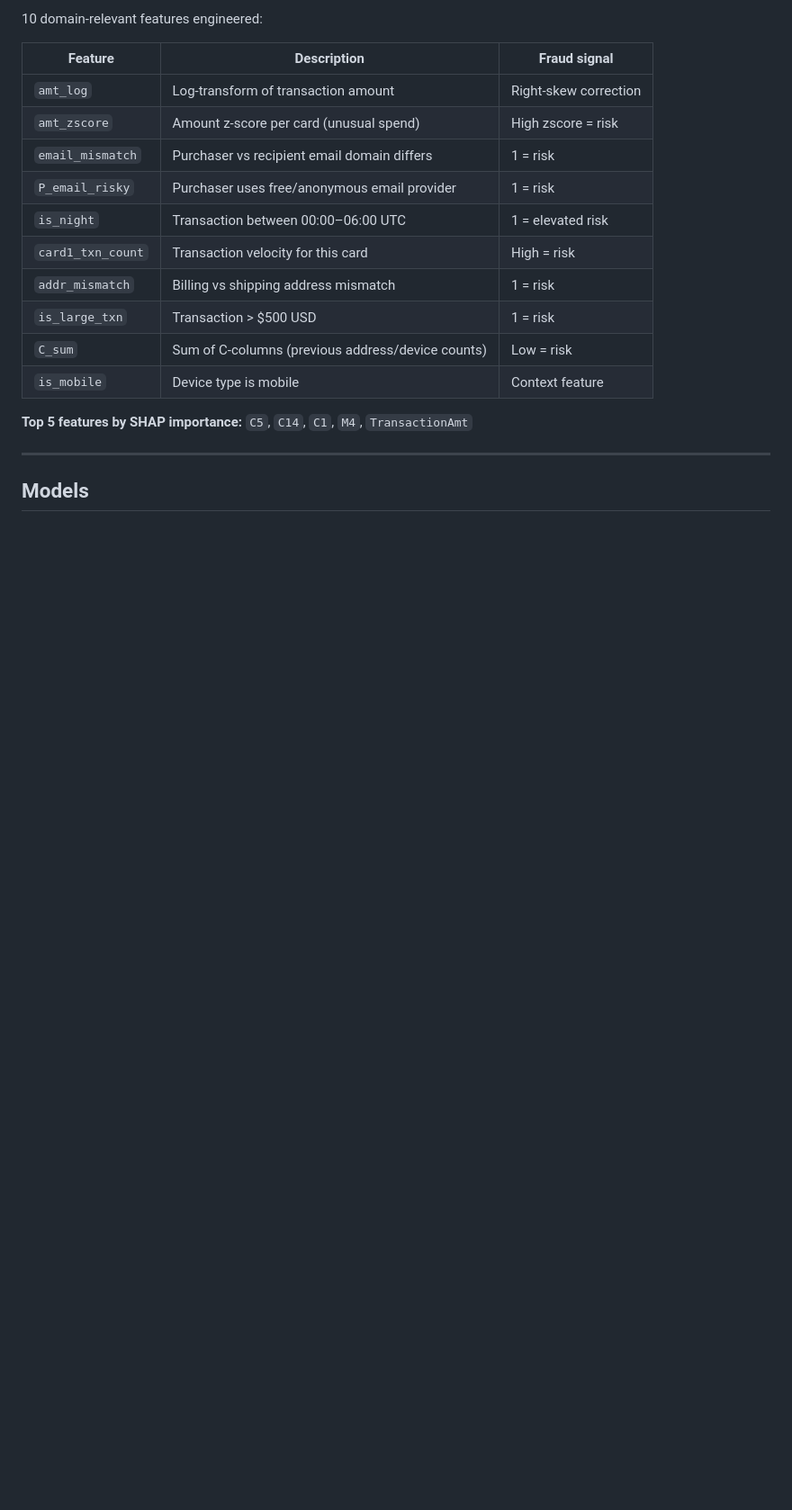
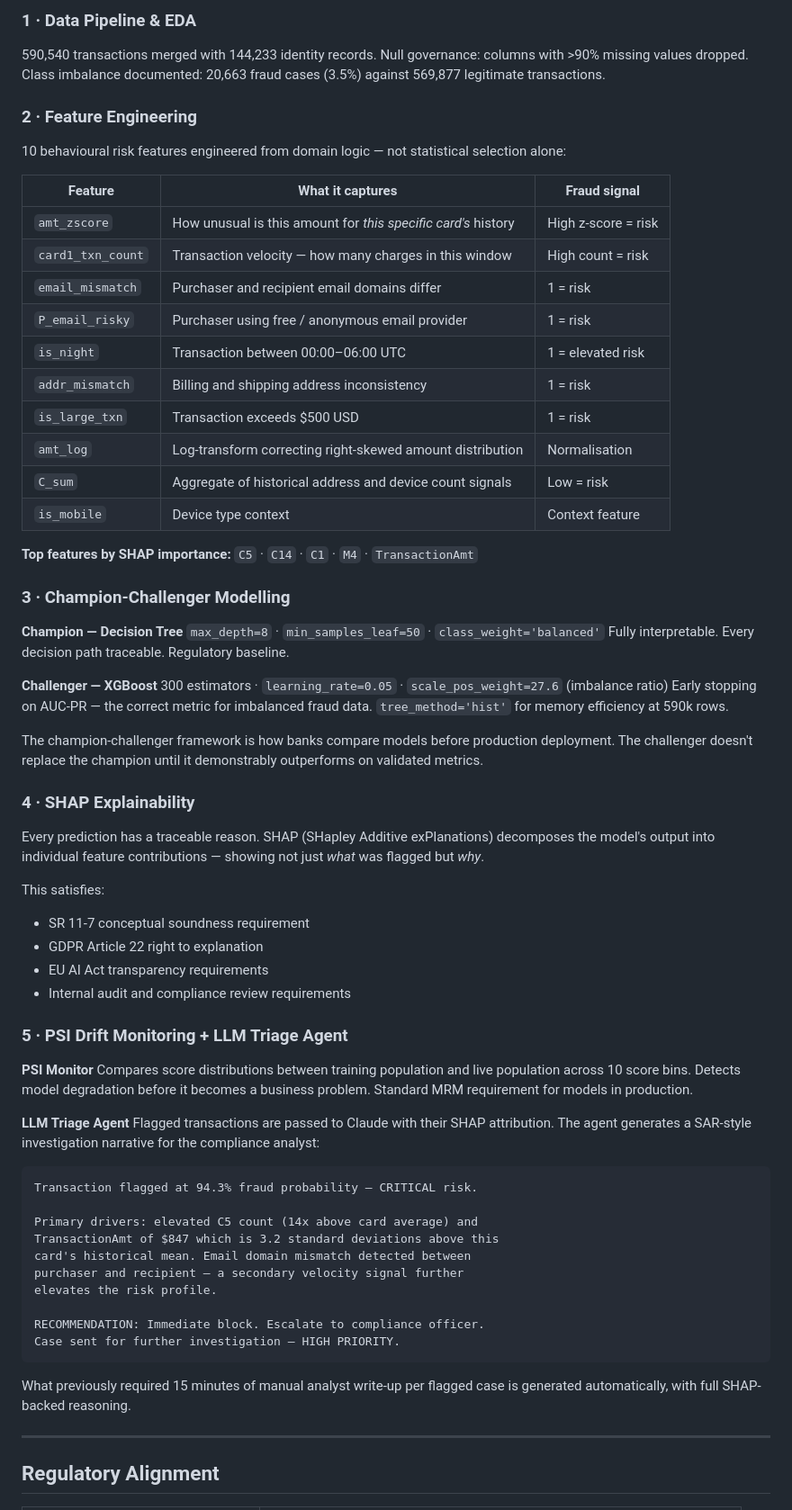
Before and after one commit to hiralsarkar/Enterprise-Fraud-Risk-Intelligence-System, a Markdown page: fraud_classifier/README.md, the part around one of its changes. Shown at 90% size. Drawn GitHub-style; blank space fills up the shorter version.

````diff
--- a/fraud_classifier/README.md
+++ b/fraud_classifier/README.md
@@ -67,22 +90,72 @@ PSI thresholds: `< 0.10` Stable | `0.10–0.25` Minor drift | `> 0.25` Model rev
 
-10 domain-relevant features engineered:
+### 1 · Data Pipeline & EDA
+590,540 transactions merged with 144,233 identity records. Null governance: columns with >90% missing values dropped. Class imbalance documented: 20,663 fraud cases (3.5%) against 569,877 legitimate transactions.
 
-| Feature | Description | Fraud signal |
-|---------|-------------|--------------|
-| `amt_log` | Log-transform of transaction amount | Right-skew correction |
-| `amt_zscore` | Amount z-score per card (unusual spend) | High zscore = risk |
-| `email_mismatch` | Purchaser vs recipient email domain differs | 1 = risk |
-| `P_email_risky` | Purchaser uses free/anonymous email provider | 1 = risk |
+### 2 · Feature Engineering
+10 behavioural risk features engineered from domain logic — not statistical selection alone:
+
+| Feature | What it captures | Fraud signal |
+|---------|-----------------|--------------|
+| `amt_zscore` | How unusual is this amount for *this specific card's* history | High z-score = risk |
+| `card1_txn_count` | Transaction velocity — how many charges in this window | High count = risk |
+| `email_mismatch` | Purchaser and recipient email domains differ | 1 = risk |
+| `P_email_risky` | Purchaser using free / anonymous email provider | 1 = risk |
 | `is_night` | Transaction between 00:00–06:00 UTC | 1 = elevated risk |
-| `card1_txn_count` | Transaction velocity for this card | High = risk |
-| `addr_mismatch` | Billing vs shipping address mismatch | 1 = risk |
-| `is_large_txn` | Transaction > $500 USD | 1 = risk |
-| `C_sum` | Sum of C-columns (previous address/device counts) | Low = risk |
-| `is_mobile` | Device type is mobile | Context feature |
+| `addr_mismatch` | Billing and shipping address inconsistency | 1 = risk |
+| `is_large_txn` | Transaction exceeds $500 USD | 1 = risk |
+| `amt_log` | Log-transform correcting right-skewed amount distribution | Normalisation |
+| `C_sum` | Aggregate of historical address and device count signals | Low = risk |
+| `is_mobile` | Device type context | Context feature |
 
-**Top 5 features by SHAP importance:** `C5`, `C14`, `C1`, `M4`, `TransactionAmt`
+**Top features by SHAP importance:** `C5` · `C14` · `C1` · `M4` · `TransactionAmt`
+
+### 3 · Champion-Challenger Modelling
+
+**Champion — Decision Tree**
+`max_depth=8` · `min_samples_leaf=50` · `class_weight='balanced'`
+Fully interpretable. Every decision path traceable. Regulatory baseline.
+
+**Challenger — XGBoost**
+300 estimators · `learning_rate=0.05` · `scale_pos_weight=27.6` (imbalance ratio)
+Early stopping on AUC-PR — the correct metric for imbalanced fraud data.
+`tree_method='hist'` for memory efficiency at 590k rows.
+
+The champion-challenger framework is how banks compare models before production deployment. The challenger doesn't replace the champion until it demonstrably outperforms on validated metrics.
+
+### 4 · SHAP Explainability
+
+Every prediction has a traceable reason. SHAP (SHapley Additive exPlanations) decomposes the model's output into individual feature contributions — showing not just *what* was flagged but *why*.
+
+This satisfies:
+- SR 11-7 conceptual soundness requirement
+- GDPR Article 22 right to explanation
+- EU AI Act transparency requirements
+- Internal audit and compliance review requirements
+
+### 5 · PSI Drift Monitoring + LLM Triage Agent
+
+**PSI Monitor**
+Compares score distributions between training population and live population across 10 score bins. Detects model degradation before it becomes a business problem. Standard MRM requirement for models in production.
+
+**LLM Triage Agent**
+Flagged transactions are passed to Claude with their SHAP attribution. The agent generates a SAR-style investigation narrative for the compliance analyst:
+
+```
+Transaction flagged at 94.3% fraud probability — CRITICAL risk.
+
+Primary drivers: elevated C5 count (14x above card average) and
+TransactionAmt of $847 which is 3.2 standard deviations above this
+card's historical mean. Email domain mismatch detected between
+purchaser and recipient — a secondary velocity signal further
+elevates the risk profile.
+
+RECOMMENDATION: Immediate block. Escalate to compliance officer.
+Case sent for further investigation — HIGH PRIORITY.
+```
+
+What previously required 15 minutes of manual analyst write-up per flagged case is generated automatically, with full SHAP-backed reasoning.
 
 ---
 
-## Models
+## Regulatory Alignment
 
````
Also changed, not shown: other parts of fraud_classifier/README.md (+99 -93 lines).
